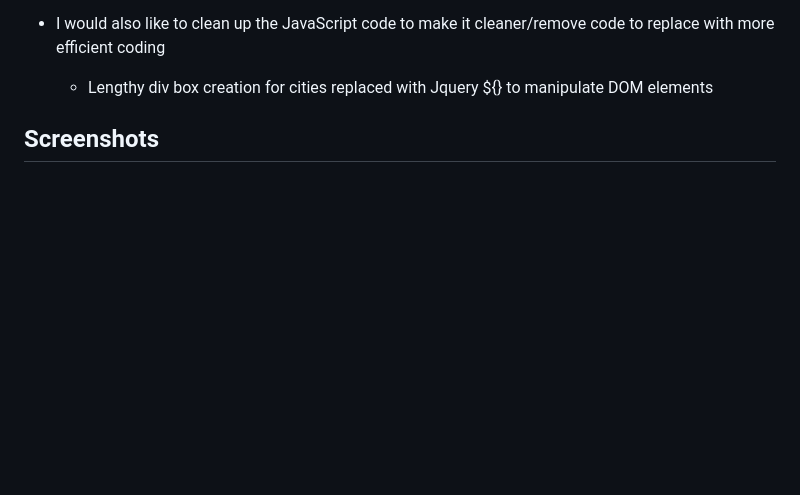
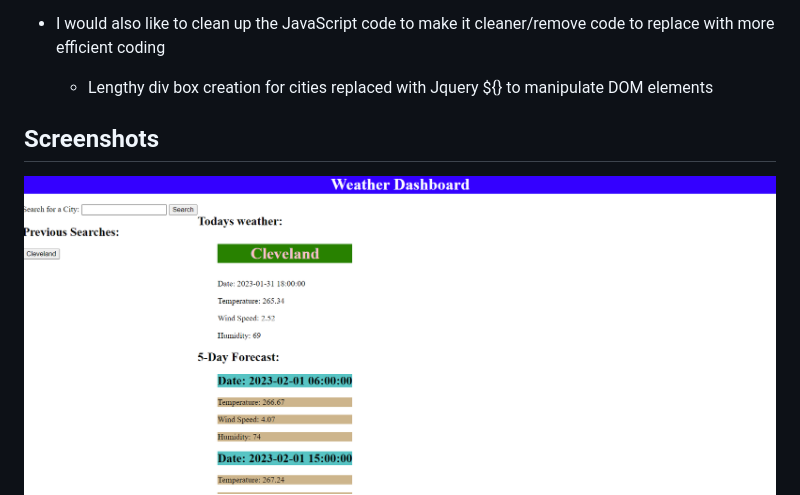
Before and after one commit to bsovic23/weather-dashboard, a Markdown page: README.md, the part around the change. Drawn GitHub-style; pictures changed too: assets/pictures/Application.PNG (added); blank space fills up the shorter version.

Commit message:
updated READme and UI

```diff
--- a/README.md
+++ b/README.md
@@ -34,6 +34,7 @@ https://bsovic23.github.io/weather-dashboard/
 
 ## Screenshots
 
+![](assets/pictures/Application.PNG)
 ![](assets/pictures/Intro.PNG)
 ![](assets/pictures/PreviousSearches.PNG)
 ![](assets/pictures/TodayWeather.PNG)
```
Also changed, not shown: 2 other files.
